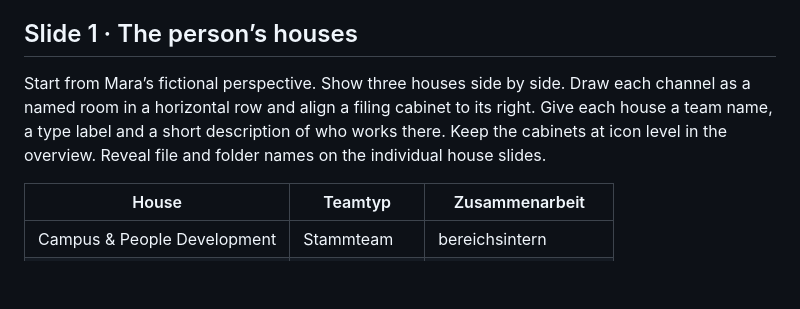
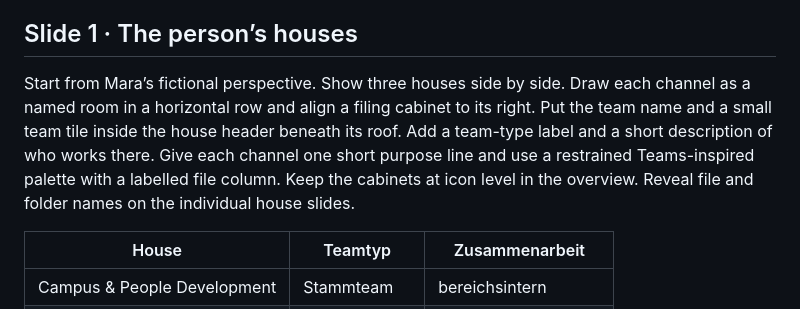
Before and after one commit to blackmath88/msteams-personas, a Markdown page: docs/WORKSPACE-HOUSE-CUTAWAY.md, the part around one of its changes. GitHub-like rendering; blank space fills up the shorter version.

Commit message:
Apply Teams styling and channel purposes to house overview

```diff
--- a/docs/WORKSPACE-HOUSE-CUTAWAY.md
+++ b/docs/WORKSPACE-HOUSE-CUTAWAY.md
@@ -20,7 +20,7 @@ A cabinet sits to the right of its room. Folders and subfolders are nested withi
 
 ## Slide 1 · The person’s houses
 
-Start from Mara’s fictional perspective. Show three houses side by side. Draw each channel as a named room in a horizontal row and align a filing cabinet to its right. Give each house a team name, a type label and a short description of who works there. Keep the cabinets at icon level in the overview. Reveal file and folder names on the individual house slides.
+Start from Mara’s fictional perspective. Show three houses side by side. Draw each channel as a named room in a horizontal row and align a filing cabinet to its right. Put the team name and a small team tile inside the house header beneath its roof. Add a team-type label and a short description of who works there. Give each channel one short purpose line and use a restrained Teams-inspired palette with a labelled file column. Keep the cabinets at icon level in the overview. Reveal file and folder names on the individual house slides.
 
 | House | Teamtyp | Zusammenarbeit |
 | --- | --- | --- |
```
Also changed, not shown: other parts of docs/WORKSPACE-HOUSE-CUTAWAY.md (+1 -1 lines), docs/mockups/three-houses.png, 1 other file.
